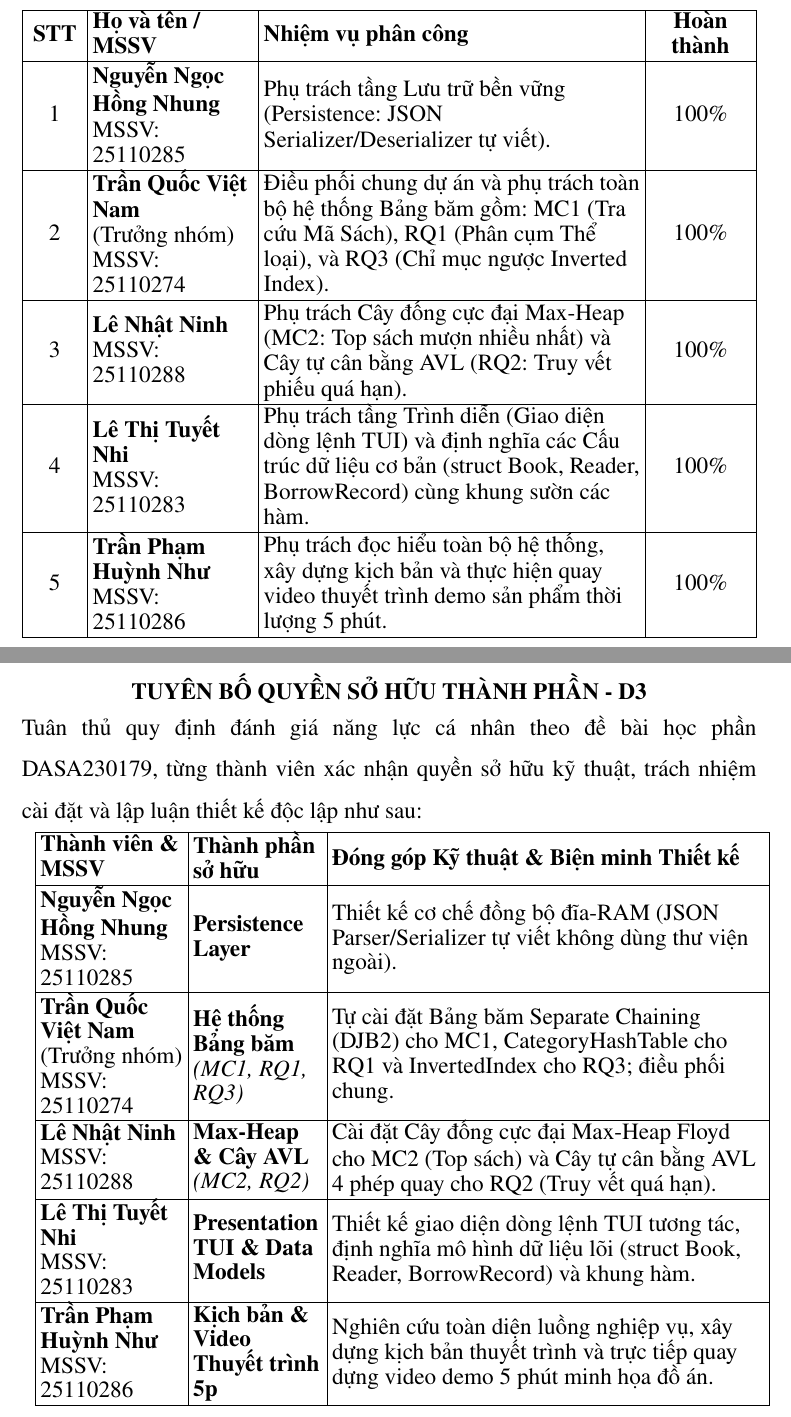
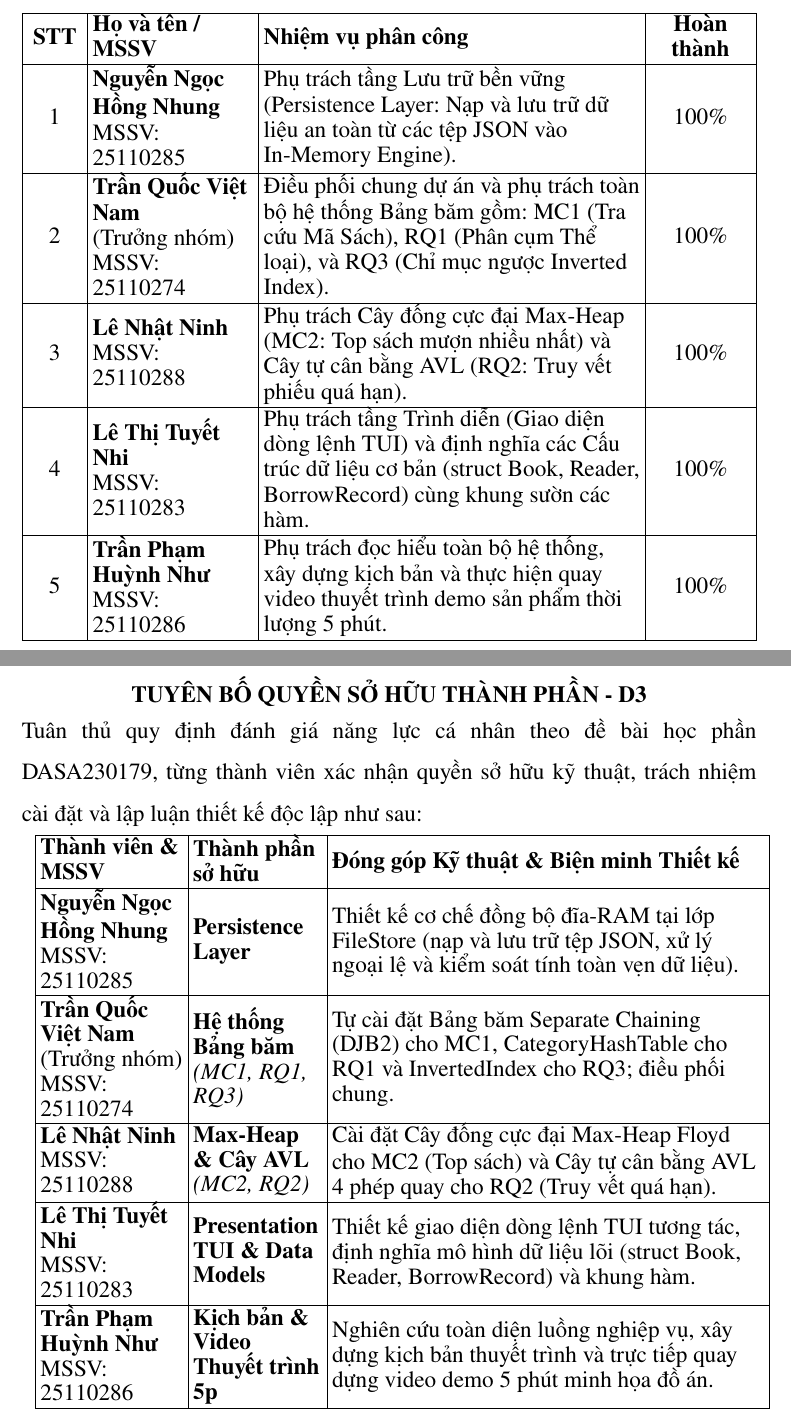
Before and after one commit to lTuyetNhi/DSA_Project_final, a LaTeX document (BaoCao/main.tex): two parts of pages 3 and 4 of 78, joined at a grey line, cut so that both start at the same text. Compiled offline with pdfLaTeX.

Commit message:
docs(report): correct Hong Nhung's task description for Persistence Layer (uses JSON library instead of self-written parser)

```diff
--- a/BaoCao/main.tex
+++ b/BaoCao/main.tex
@@ -294,7 +294,7 @@ Chúng em xin trân trọng tiếp thu mọi ý kiến đóng góp quý báu t
 \begin{tabularx}{\linewidth}{|>{\centering\arraybackslash}m{1.2cm}|>{\raggedright\arraybackslash}m{3.5cm}|>{\raggedright\arraybackslash}X|>{\centering\arraybackslash}m{2.2cm}|}
 \hline
 \textbf{STT} & \textbf{Họ và tên / MSSV} & \textbf{Nhiệm vụ phân công} & \textbf{Hoàn thành} \\ \hline
-1 & \textbf{Nguyễn Ngọc Hồng Nhung}\newline MSSV: 25110285 & Phụ trách tầng Lưu trữ bền vững (Persistence: JSON Serializer/Deserializer tự viết). & 100\% \\ \hline
+1 & \textbf{Nguyễn Ngọc Hồng Nhung}\newline MSSV: 25110285 & Phụ trách tầng Lưu trữ bền vững (Persistence Layer: Nạp và lưu trữ dữ liệu an toàn từ các tệp JSON vào In-Memory Engine). & 100\% \\ \hline
 2 & \textbf{Trần Quốc Việt Nam}\newline (Trưởng nhóm)\newline MSSV: 25110274 & Điều phối chung dự án và phụ trách toàn bộ hệ thống Bảng băm gồm: MC1 (Tra cứu Mã Sách), RQ1 (Phân cụm Thể loại), và RQ3 (Chỉ mục ngược Inverted Index). & 100\% \\ \hline
 3 & \textbf{Lê Nhật Ninh}\newline MSSV: 25110288 & Phụ trách Cây đống cực đại Max-Heap (MC2: Top sách mượn nhiều nhất) và Cây tự cân bằng AVL (RQ2: Truy vết phiếu quá hạn). & 100\% \\ \hline
 4 & \textbf{Lê Thị Tuyết Nhi}\newline MSSV: 25110283 & Phụ trách tầng Trình diễn (Giao diện dòng lệnh TUI) và định nghĩa các Cấu trúc dữ liệu cơ bản (struct Book, Reader, BorrowRecord) cùng khung sườn các hàm. & 100\% \\ \hline
@@ -329,7 +329,7 @@ Tuân thủ quy định đánh giá năng lực cá nhân theo đề bài học
 \begin{tabularx}{\linewidth}{|>{\raggedright\arraybackslash}m{3.1cm}|>{\raggedright\arraybackslash}m{2.8cm}|>{\raggedright\arraybackslash}X|}
 \hline
 \textbf{Thành viên \& MSSV} & \textbf{Thành phần sở hữu} & \textbf{Đóng góp Kỹ thuật \& Biện minh Thiết kế} \\ \hline
-\textbf{Nguyễn Ngọc Hồng Nhung}\newline MSSV: 25110285 & \textbf{Persistence Layer} & Thiết kế cơ chế đồng bộ đĩa-RAM (JSON Parser/Serializer tự viết không dùng thư viện ngoài). \\ \hline
+\textbf{Nguyễn Ngọc Hồng Nhung}\newline MSSV: 25110285 & \textbf{Persistence Layer} & Thiết kế cơ chế đồng bộ đĩa-RAM tại lớp FileStore (nạp và lưu trữ tệp JSON, xử lý ngoại lệ và kiểm soát tính toàn vẹn dữ liệu). \\ \hline
 \textbf{Trần Quốc Việt Nam}\newline (Trưởng nhóm)\newline MSSV: 25110274 & \textbf{Hệ thống Bảng băm}\newline \textit{(MC1, RQ1, RQ3)} & Tự cài đặt Bảng băm Separate Chaining (DJB2) cho MC1, CategoryHashTable cho RQ1 và InvertedIndex cho RQ3; điều phối chung. \\ \hline
 \textbf{Lê Nhật Ninh}\newline MSSV: 25110288 & \textbf{Max-Heap \& Cây AVL}\newline \textit{(MC2, RQ2)} & Cài đặt Cây đống cực đại Max-Heap Floyd cho MC2 (Top sách) và Cây tự cân bằng AVL 4 phép quay cho RQ2 (Truy vết quá hạn). \\ \hline
 \textbf{Lê Thị Tuyết Nhi}\newline MSSV: 25110283 & \textbf{Presentation TUI \& Data Models} & Thiết kế giao diện dòng lệnh TUI tương tác, định nghĩa mô hình dữ liệu lõi (struct Book, Reader, BorrowRecord) và khung hàm. \\ \hline
```
Also changed, not shown: README.md, BaoCao/main.tex (4 more changed lines), 1 other file.
